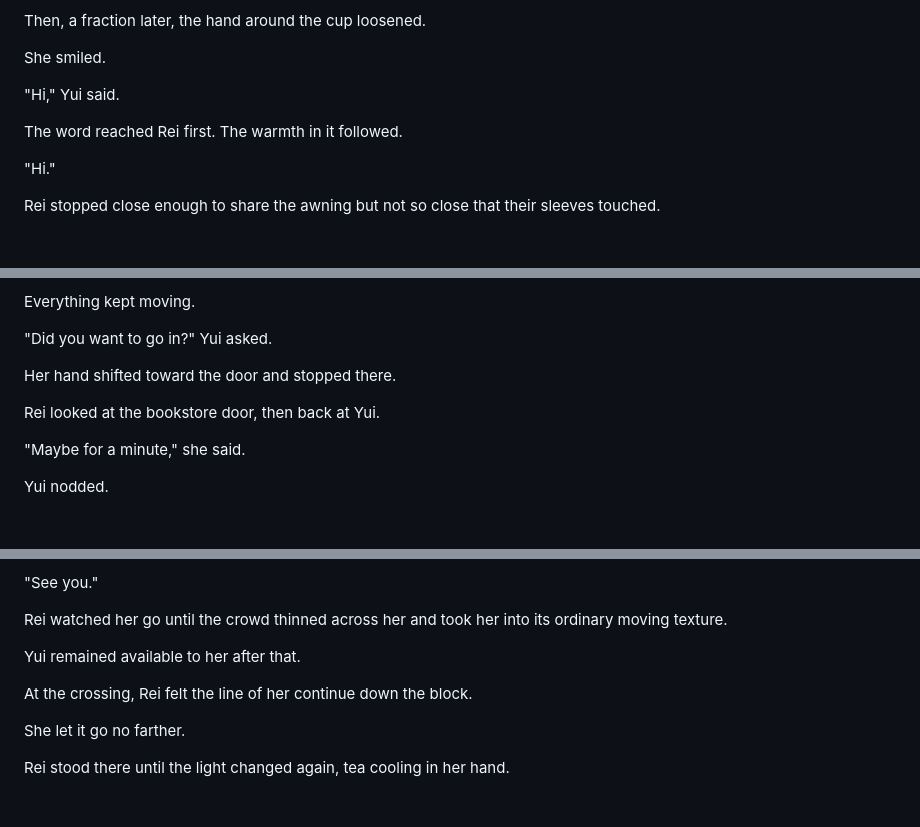
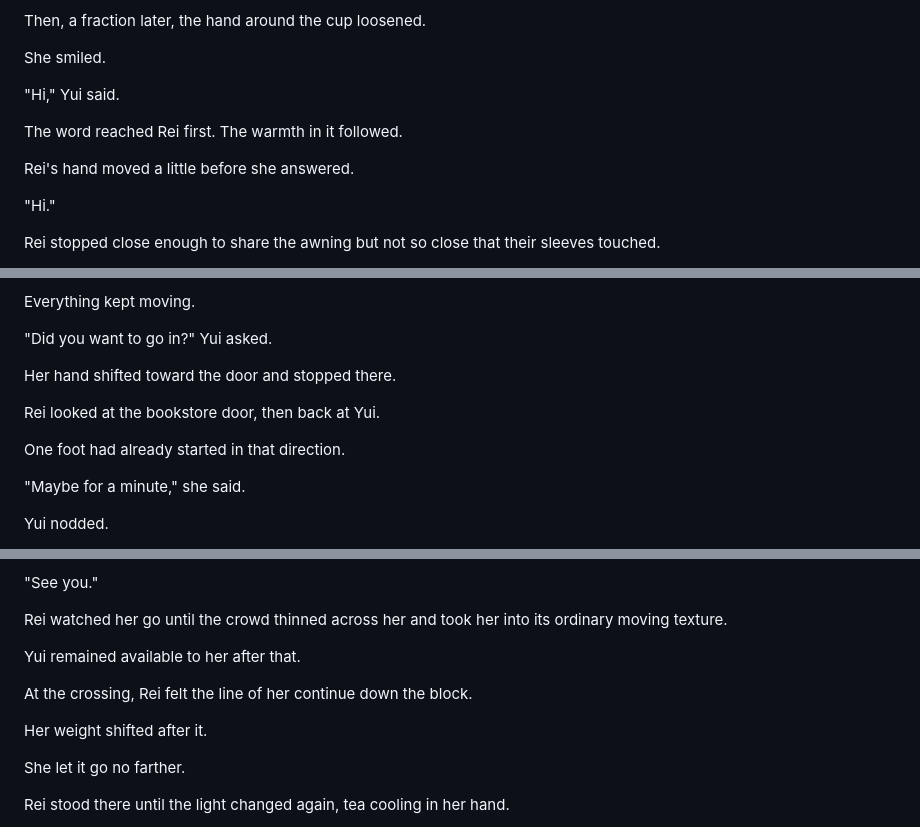
Before and after one commit to joshSzep/the-end-of-inside, a Markdown page: chapters/Act 2 - The World With Inside/Chapter 08 - Absence.md, 3 parts joined by grey strips. GitHub-like rendering; blank space fills up the shorter version.

```diff
--- a/chapters/Act 2 - The World With Inside/Chapter 08 - Absence.md
+++ b/chapters/Act 2 - The World With Inside/Chapter 08 - Absence.md
@@ -204,6 +204,8 @@ She smiled.
 
 The word reached Rei first. The warmth in it followed.
 
+Rei's hand moved a little before she answered.
+
 "Hi."
 
 Rei stopped close enough to share the awning but not so close that their sleeves touched.
@@ -288,6 +290,8 @@ Her hand shifted toward the door and stopped there.
 
 Rei looked at the bookstore door, then back at Yui.
 
+One foot had already started in that direction.
+
 "Maybe for a minute," she said.
 
 Yui nodded.
@@ -396,6 +400,8 @@ Yui remained available to her after that.
 
 At the crossing, Rei felt the line of her continue down the block.
 
+Her weight shifted after it.
+
 She let it go no farther.
 
 Rei stood there until the light changed again, tea cooling in her hand.
```
Also changed, not shown: other parts of chapters/Act 2 - The World With Inside/Chapter 08 - Absence.md (+3 -3 lines).
